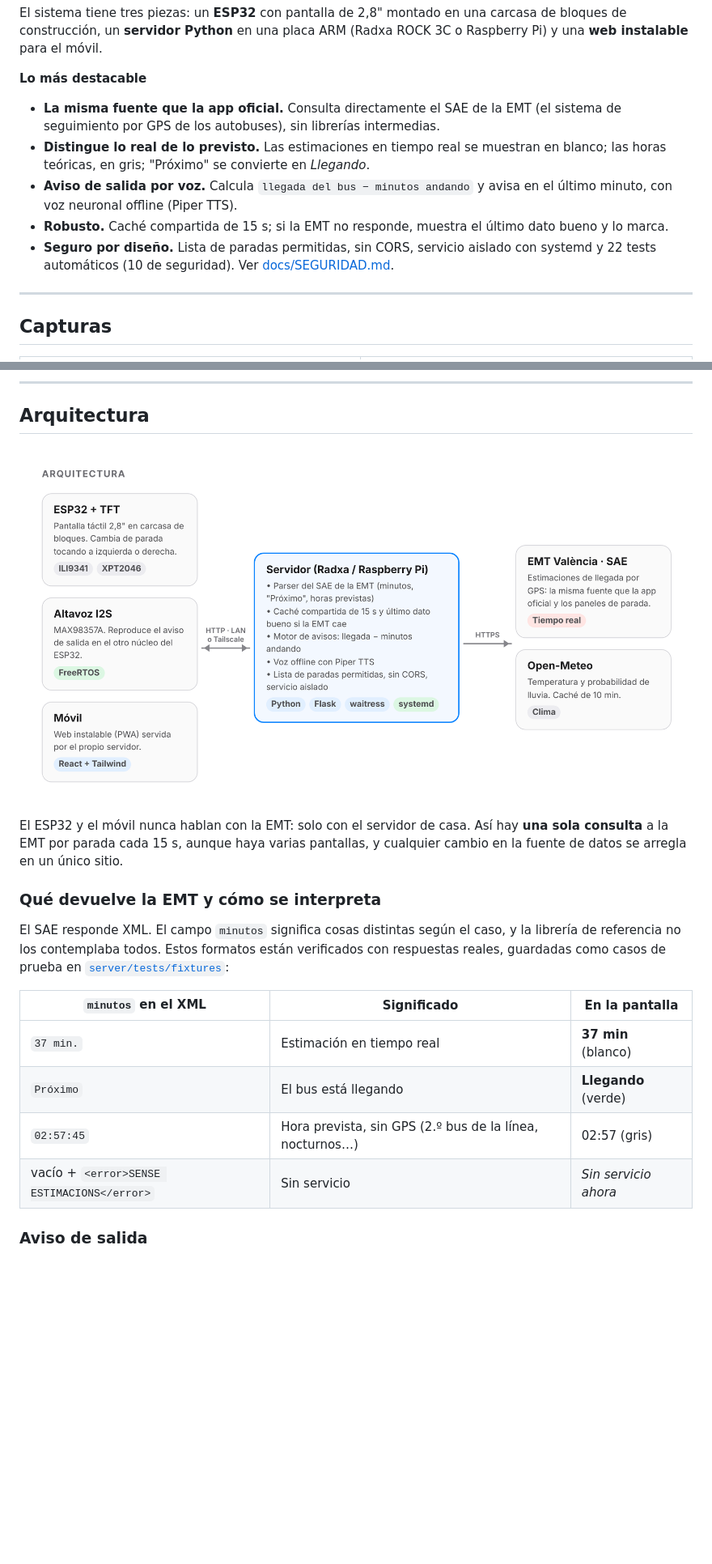
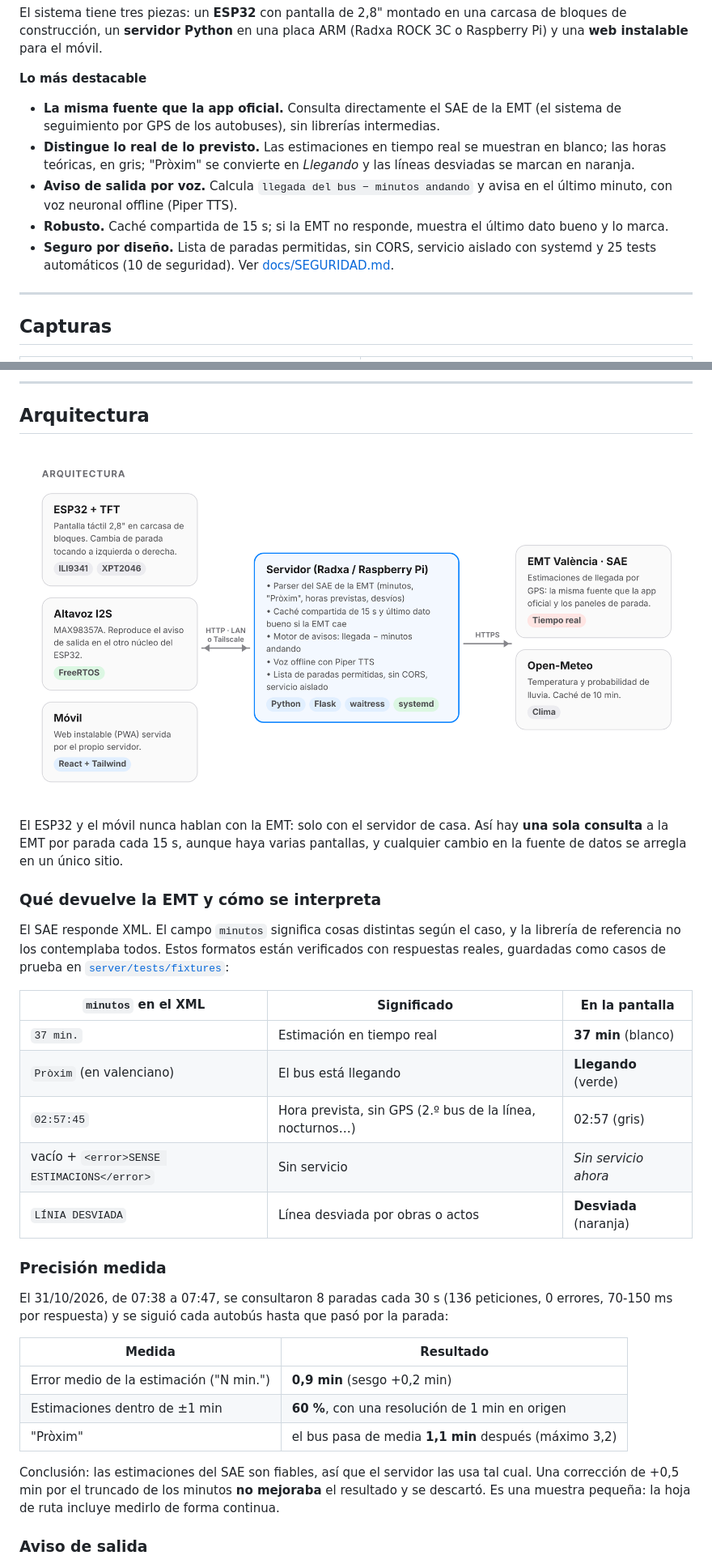
Before and after one commit to RicardoEdreiraPenas/emt-valencia-smart-display, a Markdown page: README.md, 2 parts joined by grey strips. Shown at 81% size. GitHub-like rendering; pictures changed too: docs/img/arquitectura.png; blank space fills up the shorter version.

```diff
--- a/README.md
+++ b/README.md
@@ -19,10 +19,10 @@ El sistema tiene tres piezas: un **ESP32** con pantalla de 2,8" montado en una c
 **Lo más destacable**
 
 - **La misma fuente que la app oficial.** Consulta directamente el SAE de la EMT (el sistema de seguimiento por GPS de los autobuses), sin librerías intermedias.
-- **Distingue lo real de lo previsto.** Las estimaciones en tiempo real se muestran en blanco; las horas teóricas, en gris; "Próximo" se convierte en *Llegando*.
+- **Distingue lo real de lo previsto.** Las estimaciones en tiempo real se muestran en blanco; las horas teóricas, en gris; "Pròxim" se convierte en *Llegando* y las líneas desviadas se marcan en naranja.
 - **Aviso de salida por voz.** Calcula `llegada del bus − minutos andando` y avisa en el último minuto, con voz neuronal offline (Piper TTS).
 - **Robusto.** Caché compartida de 15 s; si la EMT no responde, muestra el último dato bueno y lo marca.
-- **Seguro por diseño.** Lista de paradas permitidas, sin CORS, servicio aislado con systemd y 22 tests automáticos (10 de seguridad). Ver [docs/SEGURIDAD.md](docs/SEGURIDAD.md).
+- **Seguro por diseño.** Lista de paradas permitidas, sin CORS, servicio aislado con systemd y 25 tests automáticos (10 de seguridad). Ver [docs/SEGURIDAD.md](docs/SEGURIDAD.md).
 
 ---
 
@@ -54,9 +54,22 @@ El SAE responde XML. El campo `minutos` significa cosas distintas según el caso
 | `minutos` en el XML | Significado | En la pantalla |
 |---|---|---|
 | `37 min.` | Estimación en tiempo real | **37 min** (blanco) |
-| `Próximo` | El bus está llegando | **Llegando** (verde) |
+| `Pròxim` (en valenciano) | El bus está llegando | **Llegando** (verde) |
 | `02:57:45` | Hora prevista, sin GPS (2.º bus de la línea, nocturnos…) | 02:57 (gris) |
 | vacío + `<error>SENSE ESTIMACIONS</error>` | Sin servicio | *Sin servicio ahora* |
+| `LÍNIA DESVIADA` | Línea desviada por obras o actos | **Desviada** (naranja) |
+
+### Precisión medida
+
+El 31/10/2026, de 07:38 a 07:47, se consultaron 8 paradas cada 30 s (136 peticiones, 0 errores, 70-150 ms por respuesta) y se siguió cada autobús hasta que pasó por la parada:
+
+| Medida | Resultado |
+|---|---|
+| Error medio de la estimación ("N min.") | **0,9 min** (sesgo +0,2 min) |
+| Estimaciones dentro de ±1 min | **60 %**, con una resolución de 1 min en origen |
+| "Pròxim" | el bus pasa de media **1,1 min** después (máximo 3,2) |
+
+Conclusión: las estimaciones del SAE son fiables, así que el servidor las usa tal cual. Una corrección de +0,5 min por el truncado de los minutos **no mejoraba** el resultado y se descartó. Es una muestra pequeña: la hoja de ruta incluye medirlo de forma continua.
 
 ### Aviso de salida
 
```
Also changed, not shown: other parts of README.md (+2 -2 lines), 8 other files.
